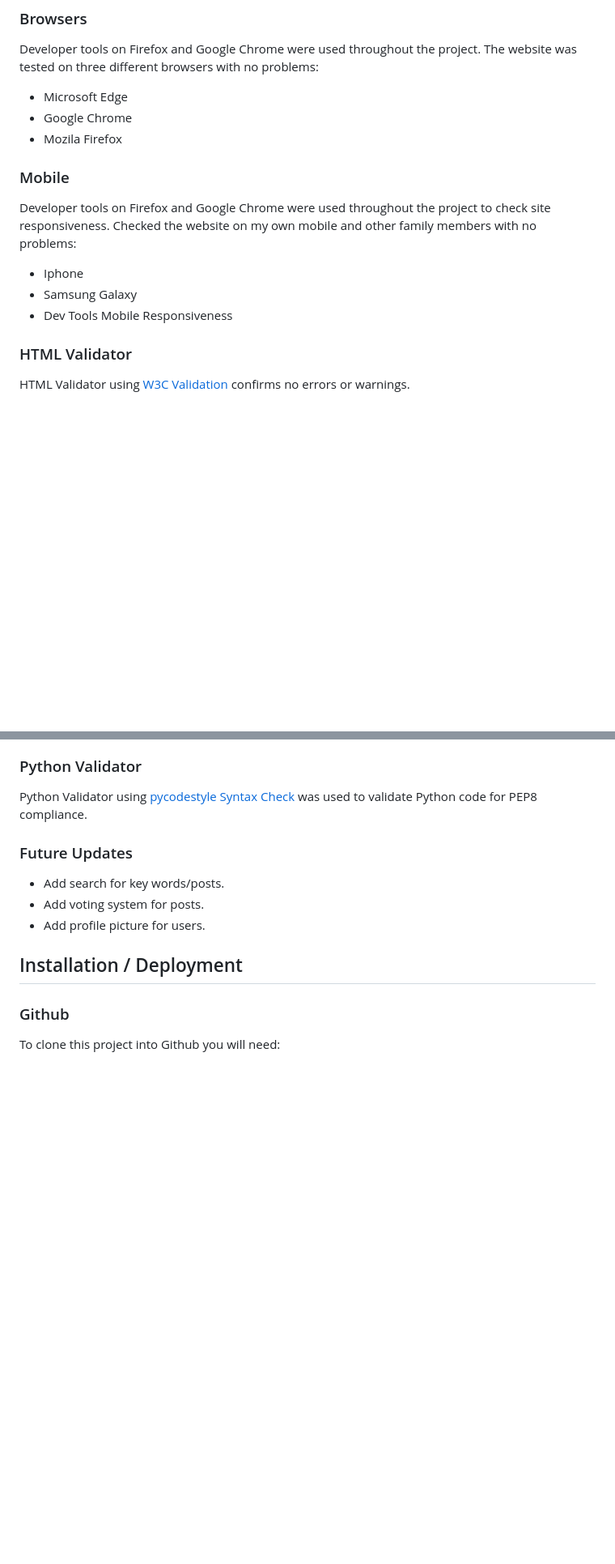
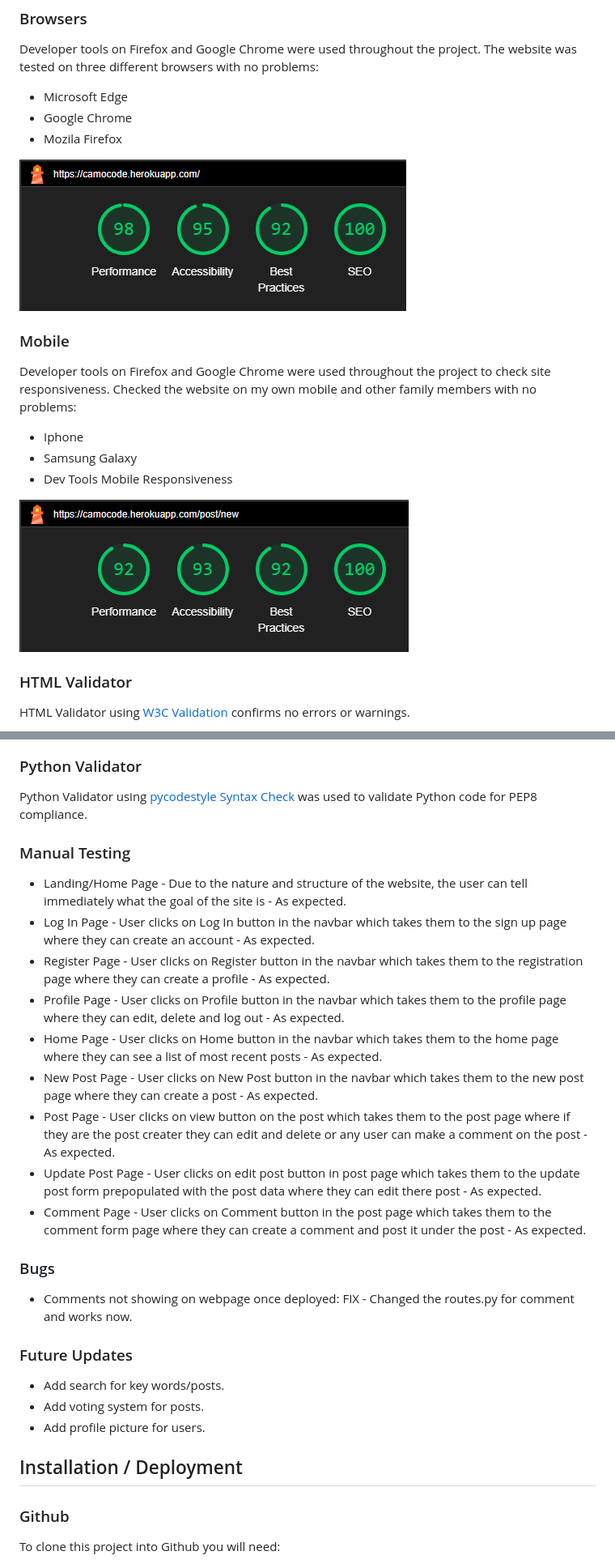
Before and after one commit to CHRISHA1122/milestone-project-3, a Markdown page: README.md, 2 parts joined by grey strips. Shown: that part at 81% size. Rendered like a GitHub page; pictures changed too: assets/readme.images/desktop-performance-camocode.png (added), assets/readme.images/mobile-performance-camocode.png (added); blank space fills up the shorter version.

Commit message:
BugFix Comment not showing

```diff
--- a/README.md
+++ b/README.md
@@ -235,6 +254,8 @@ The website was tested on three different browsers with no problems:
 * Google Chrome
 * Mozila Firefox
 
+![Lighthouse testing](assets/readme.images/desktop-performance-camocode.png)
+
 ### Mobile
 
 Developer tools on Firefox and Google Chrome were used throughout the project to check site responsiveness.
@@ -243,6 +264,8 @@ Checked the website on my own mobile and other family members with no problems:
 * Iphone
 * Samsung Galaxy
 * Dev Tools Mobile Responsiveness
+
+![Lighthouse testing](assets/readme.images/mobile-performance-camocode.png)
 
 ### HTML Validator
 
@@ -265,6 +288,23 @@ JS Validator using [ES6 Syntax Check](https://www.piliapp.com/syntax-check/es6/)
 ### Python Validator
 
 Python Validator using [pycodestyle Syntax Check](https://pypi.org/project/pycodestyle/) was used to validate Python code for PEP8 compliance.
+
+### Manual Testing
+
+* Landing/Home Page - Due to the nature and structure of the website, the user can tell immediately what the goal of the site is - As expected.
+* Log In Page - User clicks on Log In button in the navbar which takes them to the sign up page where they can create an account - As expected.
+* Register Page - User clicks on Register button in the navbar which takes them to the registration page where they can create a profile - As expected.
+* Profile Page - User clicks on Profile button in the navbar which takes them to the profile page where they can edit, delete and log out - As expected.
+* Home Page - User clicks on Home button in the navbar which takes them to the home page where they can see a list of most recent posts - As expected.
+* New Post Page - User clicks on New Post button in the navbar which takes them to the new post page where they can create a post - As expected.
+* Post Page - User clicks on view button on the post which takes them to the post page where if they are the post creater they can edit and delete or any user can make a comment on the post - As expected.
+* Update Post Page - User clicks on edit post button in post page which takes them to the update post form prepopulated with the post data where they can edit there post - As expected.
+* Comment Page - User clicks on Comment button in the post page which takes them to the comment form page where they can create a comment and post it under the post - As expected.
+
+### Bugs
+
+* Comments not showing on webpage once deployed:
+FIX - Changed the routes.py for comment and works now.
 
 ### Future Updates
 
```
Also changed, not shown: other parts of README.md (+19 -0 lines), assets/readme.images/camocode-desktop-wireframe.png (added), assets/readme.images/camocode-mobile-wireframe.png (added), 4 other files.
